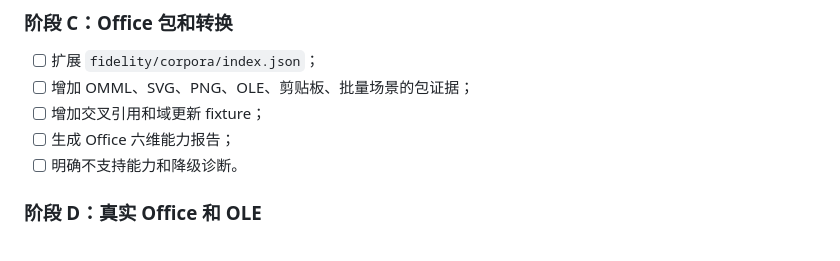
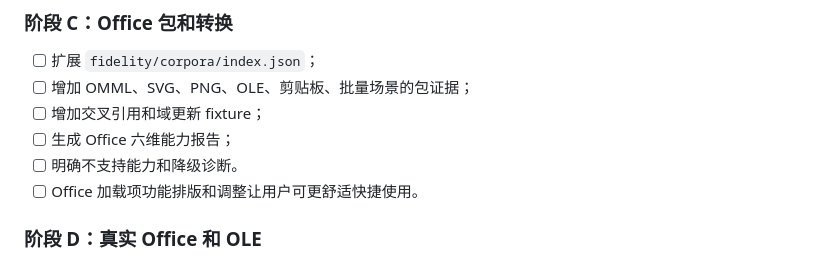
Before and after one commit to strangelion/latexsnipper-core, a Markdown page: docs/closing-plan.md, the part around the change. GitHub-like rendering.

Commit message:
更新 closing-plan.md

```diff
--- a/docs/closing-plan.md
+++ b/docs/closing-plan.md
@@ -248,6 +248,7 @@ README 中文和英文都应展示：
 - [ ] 增加交叉引用和域更新 fixture；
 - [ ] 生成 Office 六维能力报告；
 - [ ] 明确不支持能力和降级诊断。
+- [ ] Office 加载项功能排版和调整让用户可更舒适快捷使用。
 
 ### 阶段 D：真实 Office 和 OLE
 
```
